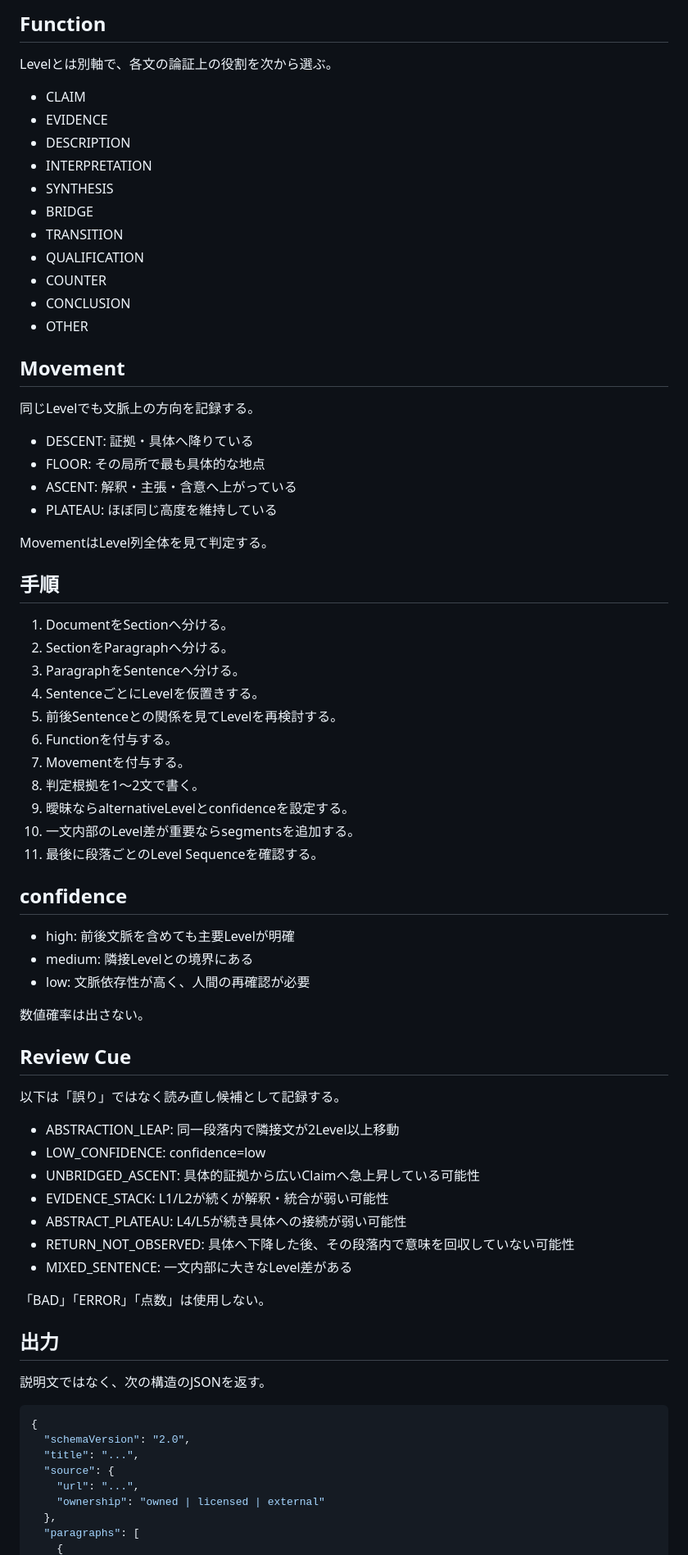
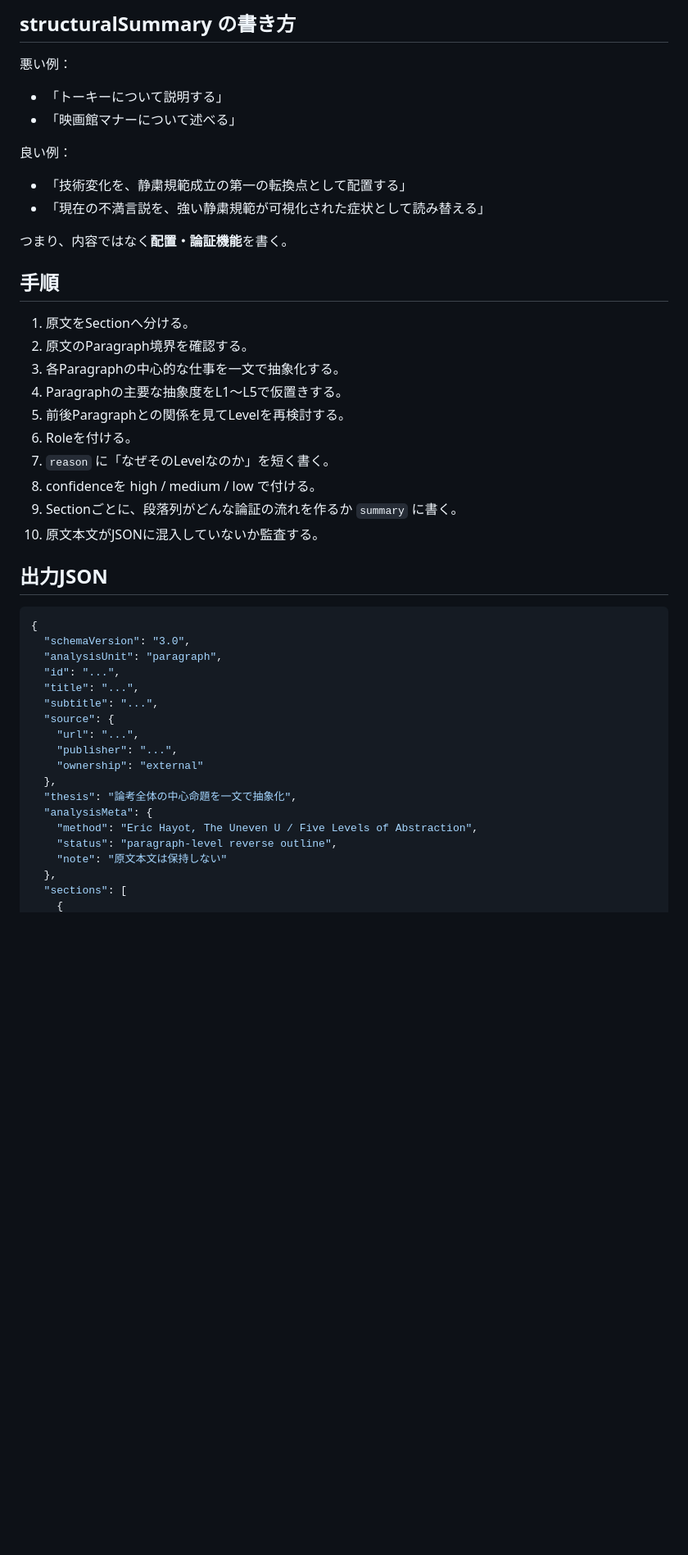
Before and after one commit to silovar-uk/l1l5analysis, a Markdown page: ANALYSIS_PROMPT.md, the part around one of its changes. Shown at 82% size. Rendered like a GitHub page; blank space fills up the shorter version.

````diff
--- a/ANALYSIS_PROMPT.md
+++ b/ANALYSIS_PROMPT.md
@@ -73,78 +71,48 @@
 
-## Function
+## structuralSummary の書き方
 
-Levelとは別軸で、各文の論証上の役割を次から選ぶ。
+悪い例：
+- 「トーキーについて説明する」
+- 「映画館マナーについて述べる」
 
-- CLAIM
-- EVIDENCE
-- DESCRIPTION
-- INTERPRETATION
-- SYNTHESIS
-- BRIDGE
-- TRANSITION
-- QUALIFICATION
-- COUNTER
-- CONCLUSION
-- OTHER
+良い例：
+- 「技術変化を、静粛規範成立の第一の転換点として配置する」
+- 「現在の不満言説を、強い静粛規範が可視化された症状として読み替える」
 
-## Movement
-
-同じLevelでも文脈上の方向を記録する。
-
-- DESCENT: 証拠・具体へ降りている
-- FLOOR: その局所で最も具体的な地点
-- ASCENT: 解釈・主張・含意へ上がっている
-- PLATEAU: ほぼ同じ高度を維持している
-
-MovementはLevel列全体を見て判定する。
+つまり、内容ではなく**配置・論証機能**を書く。
 
 ## 手順
 
-1. DocumentをSectionへ分ける。
-2. SectionをParagraphへ分ける。
-3. ParagraphをSentenceへ分ける。
-4. SentenceごとにLevelを仮置きする。
-5. 前後Sentenceとの関係を見てLevelを再検討する。
-6. Functionを付与する。
-7. Movementを付与する。
-8. 判定根拠を1〜2文で書く。
-9. 曖昧ならalternativeLevelとconfidenceを設定する。
-10. 一文内部のLevel差が重要ならsegmentsを追加する。
-11. 最後に段落ごとのLevel Sequenceを確認する。
+1. 原文をSectionへ分ける。
+2. 原文のParagraph境界を確認する。
+3. 各Paragraphの中心的な仕事を一文で抽象化する。
+4. Paragraphの主要な抽象度をL1〜L5で仮置きする。
+5. 前後Paragraphとの関係を見てLevelを再検討する。
+6. Roleを付ける。
+7. `reason` に「なぜそのLevelなのか」を短く書く。
+8. confidenceを high / medium / low で付ける。
+9. Sectionごとに、段落列がどんな論証の流れを作るか `summary` に書く。
+10. 原文本文がJSONに混入していないか監査する。
 
-## confidence
-
-- high: 前後文脈を含めても主要Levelが明確
-- medium: 隣接Levelとの境界にある
-- low: 文脈依存性が高く、人間の再確認が必要
-
-数値確率は出さない。
-
-## Review Cue
-
-以下は「誤り」ではなく読み直し候補として記録する。
-
-- ABSTRACTION_LEAP: 同一段落内で隣接文が2Level以上移動
-- LOW_CONFIDENCE: confidence=low
-- UNBRIDGED_ASCENT: 具体的証拠から広いClaimへ急上昇している可能性
-- EVIDENCE_STACK: L1/L2が続くが解釈・統合が弱い可能性
-- ABSTRACT_PLATEAU: L4/L5が続き具体への接続が弱い可能性
-- RETURN_NOT_OBSERVED: 具体へ下降した後、その段落内で意味を回収していない可能性
-- MIXED_SENTENCE: 一文内部に大きなLevel差がある
-
-「BAD」「ERROR」「点数」は使用しない。
-
-## 出力
-
-説明文ではなく、次の構造のJSONを返す。
+## 出力JSON
 
 ```json
 {
-  "schemaVersion": "2.0",
+  "schemaVersion": "3.0",
+  "analysisUnit": "paragraph",
+  "id": "...",
   "title": "...",
+  "subtitle": "...",
   "source": {
     "url": "...",
-    "ownership": "owned | licensed | external"
+    "publisher": "...",
+    "ownership": "external"
   },
-  "paragraphs": [
+  "thesis": "論考全体の中心命題を一文で抽象化",
+  "analysisMeta": {
+    "method": "Eric Hayot, The Uneven U / Five Levels of Abstraction",
+    "status": "paragraph-level reverse outline",
+    "note": "原文本文は保持しない"
+  },
+  "sections": [
     {
````
Also changed, not shown: other parts of ANALYSIS_PROMPT.md (+67 -73 lines).
